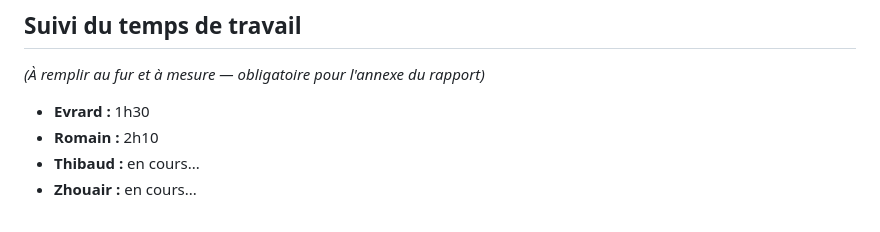
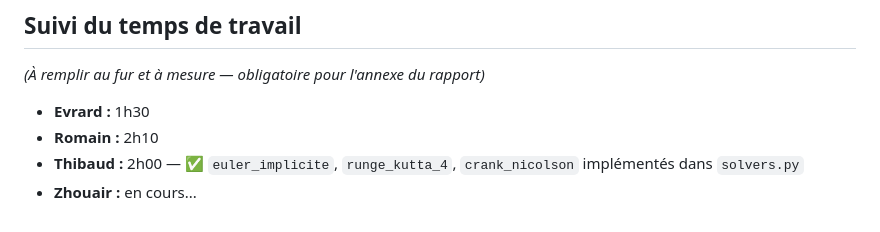
Before and after one commit to evrardlecureur/ProjetAN, a Markdown page: README.md, the part around the change. Drawn GitHub-style.

Commit message:
Update time entries for Thibaud and Zhouair

```diff
--- a/README.md
+++ b/README.md
@@ -101,5 +101,5 @@ ne pas tout laisser pour la fin.
 
 - **Evrard :** 1h30
 - **Romain :** 2h10
-- **Thibaud :** en cours...
+- **Thibaud :** 2h00 — ✅ `euler_implicite`, `runge_kutta_4`, `crank_nicolson` implémentés dans `solvers.py`
 - **Zhouair :** en cours...
```
